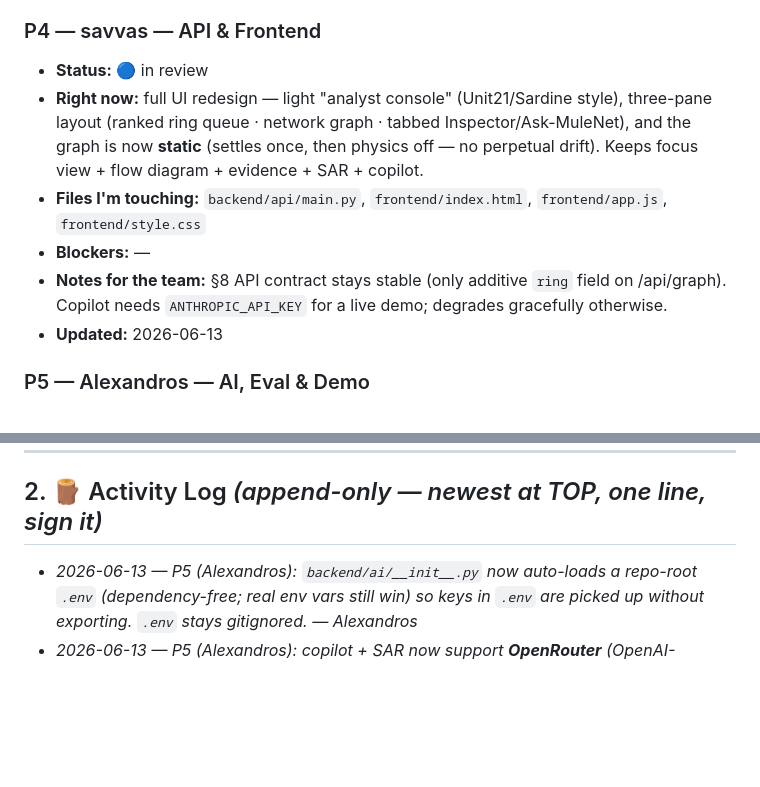
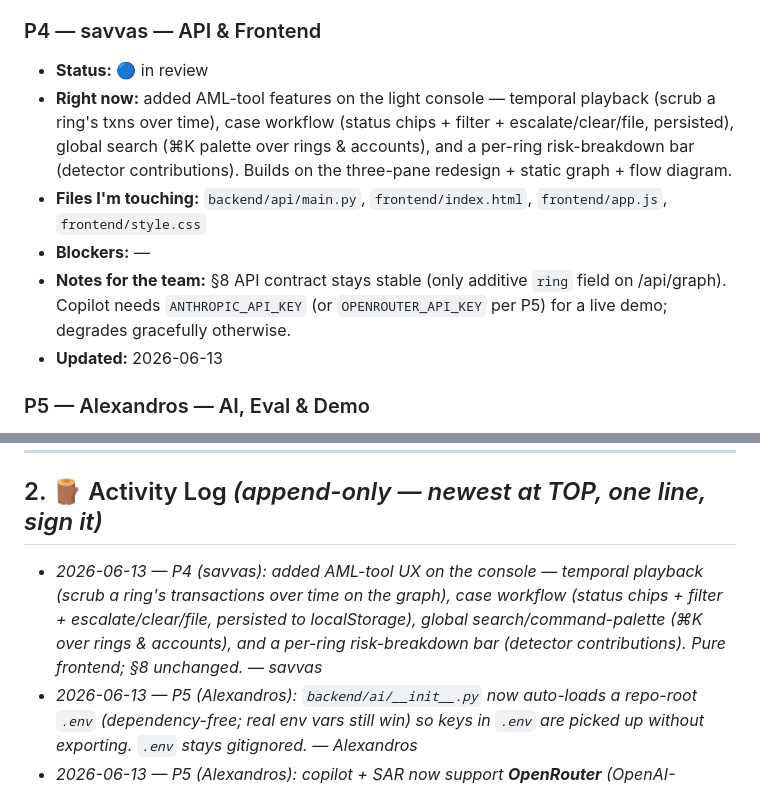
Before and after one commit to AntreasCh/KKKCP, a Markdown page: TASKS.md, 2 parts joined by grey strips. Rendered like a GitHub page; blank space fills up the shorter version.

Commit message:
sync: P4 — playback, case workflow, search, risk breakdown

```diff
--- a/TASKS.md
+++ b/TASKS.md
@@ -42,10 +42,10 @@ Status legend: 🔲 not started · 🟡 in progress · 🔵 in review · ✅ don
 
 ### P4 — savvas — API & Frontend
 - **Status:** 🔵 in review
-- **Right now:** full UI redesign — light "analyst console" (Unit21/Sardine style), three-pane layout (ranked ring queue · network graph · tabbed Inspector/Ask-MuleNet), and the graph is now **static** (settles once, then physics off — no perpetual drift). Keeps focus view + flow diagram + evidence + SAR + copilot.
+- **Right now:** added AML-tool features on the light console — temporal playback (scrub a ring's txns over time), case workflow (status chips + filter + escalate/clear/file, persisted), global search (⌘K palette over rings & accounts), and a per-ring risk-breakdown bar (detector contributions). Builds on the three-pane redesign + static graph + flow diagram.
 - **Files I'm touching:** `backend/api/main.py`, `frontend/index.html`, `frontend/app.js`, `frontend/style.css`
 - **Blockers:** —
-- **Notes for the team:** §8 API contract stays stable (only additive `ring` field on /api/graph). Copilot needs `ANTHROPIC_API_KEY` for a live demo; degrades gracefully otherwise.
+- **Notes for the team:** §8 API contract stays stable (only additive `ring` field on /api/graph). Copilot needs `ANTHROPIC_API_KEY` (or `OPENROUTER_API_KEY` per P5) for a live demo; degrades gracefully otherwise.
 - **Updated:** 2026-06-13
 
 ### P5 — Alexandros — AI, Eval & Demo
@@ -60,6 +60,7 @@ Status legend: 🔲 not started · 🟡 in progress · 🔵 in review · ✅ don
 
 ## 2. 🪵 Activity Log  *(append-only — newest at TOP, one line, sign it)*
 
+- _2026-06-13 — P4 (savvas): added AML-tool UX on the console — temporal playback (scrub a ring's transactions over time on the graph), case workflow (status chips + filter + escalate/clear/file, persisted to localStorage), global search/command-palette (⌘K over rings & accounts), and a per-ring risk-breakdown bar (detector contributions). Pure frontend; §8 unchanged. — savvas_
 - _2026-06-13 — P5 (Alexandros): `backend/ai/__init__.py` now auto-loads a repo-root `.env` (dependency-free; real env vars still win) so keys in `.env` are picked up without exporting. `.env` stays gitignored. — Alexandros_
 - _2026-06-13 — P5 (Alexandros): copilot + SAR now support **OpenRouter** (OpenAI-compatible) as primary provider — set `OPENROUTER_API_KEY` + `MULENET_MODEL` (e.g. `nvidia/nemotron-3-ultra-550b-a55b:free`) to run AI on a free/any model; falls back Anthropic→template. Copilot uses OpenAI function-calling for the tool loop. ai/ files only, no schema/API change. — Alexandros_
 - _2026-06-13 — P4 (savvas): full UI redesign to a light "analyst console" (Unit21/Sardine style), three-pane layout (ranked ring queue · graph · tabbed Inspector/Ask-MuleNet); graph now settles once then freezes (physics off) so it no longer drifts. Pure frontend; §8 unchanged. — savvas_
```
